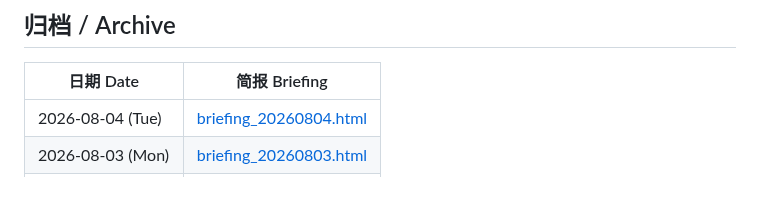
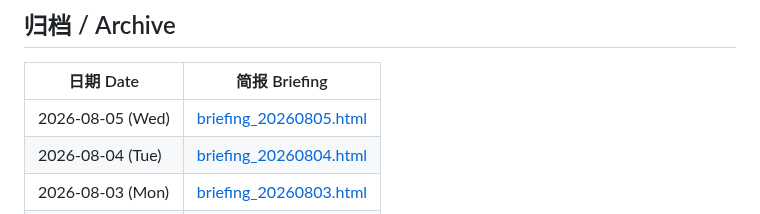
Before and after one commit to Cruise-Ling/3d-printing-daily, a Markdown page: README.md, the part around the change. GitHub-like rendering; blank space fills up the shorter version.

Commit message:
publish daily briefing 20260805

```diff
--- a/README.md
+++ b/README.md
@@ -31,6 +31,7 @@
 
 | 日期 Date | 简报 Briefing |
 |-----------|--------------|
+| 2026-08-05 (Wed) | [briefing_20260805.html](briefing_20260805.html) |
 | 2026-08-04 (Tue) | [briefing_20260804.html](briefing_20260804.html) |
 | 2026-08-03 (Mon) | [briefing_20260803.html](briefing_20260803.html) |
 | 2026-07-31 (Fri) | [briefing_20260731.html](briefing_20260731.html) |
```
